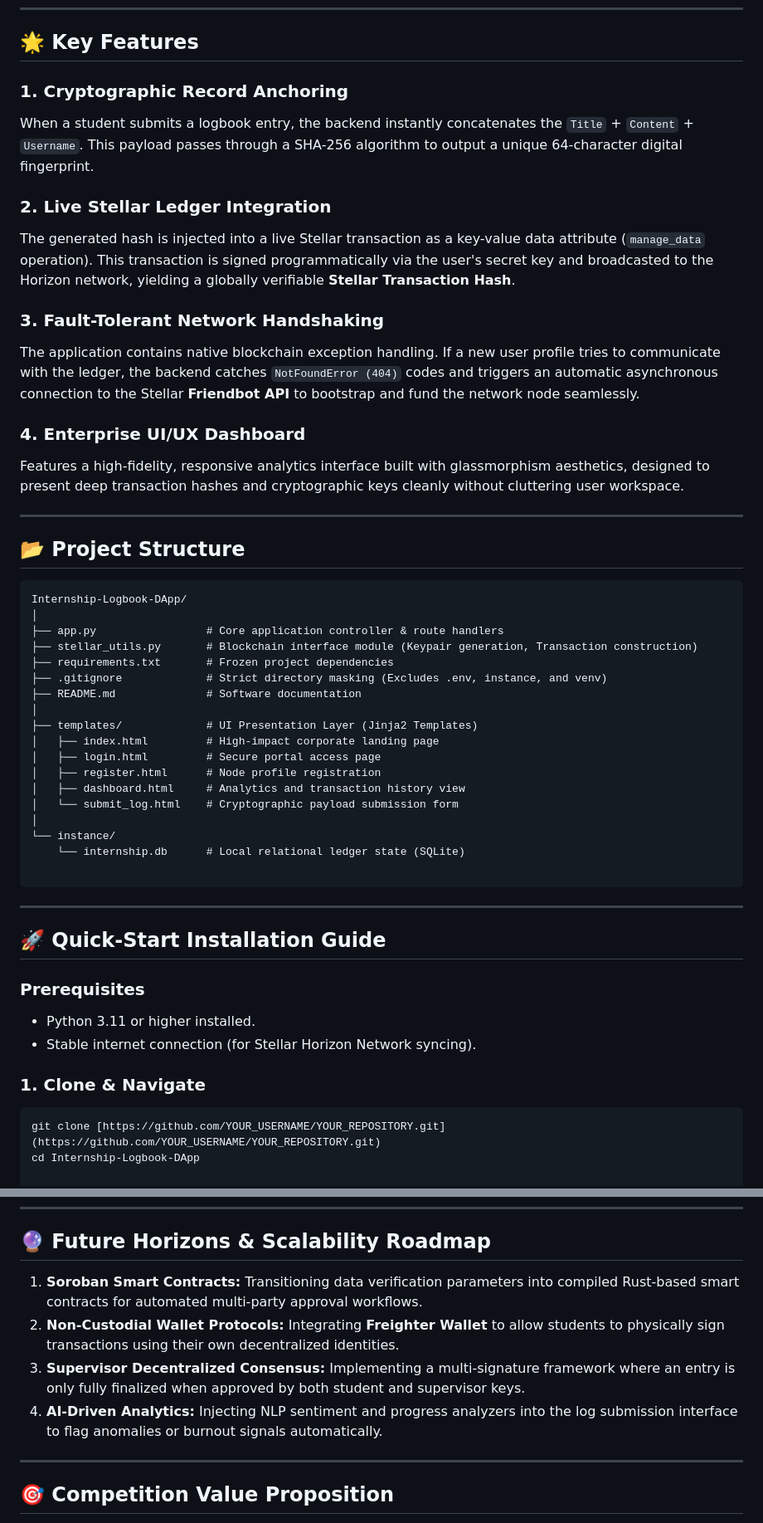
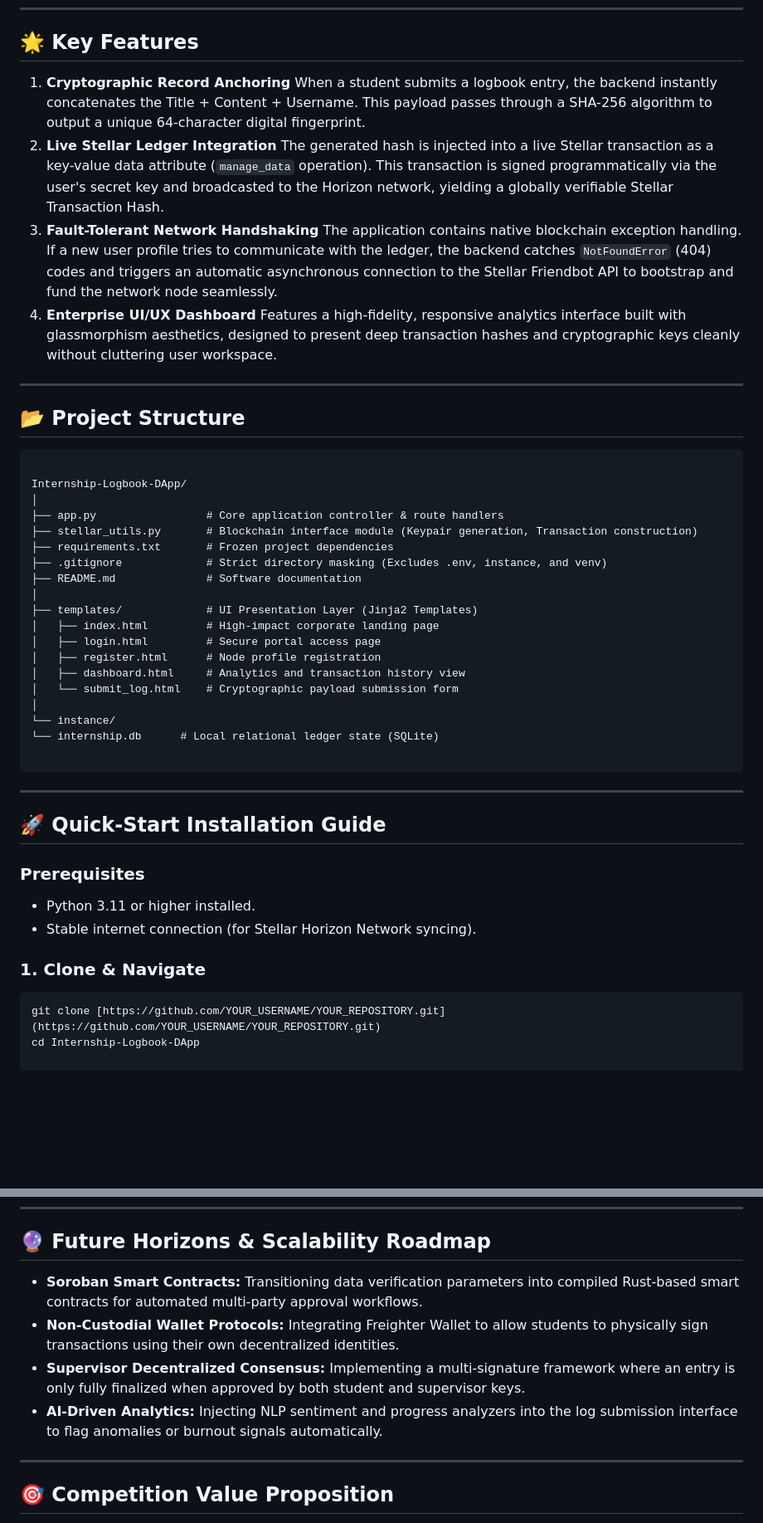
Before and after one commit to azlinaaaa/Internship-Logbook-Dapp, a Markdown page: README.md, 2 parts joined by grey strips. Shown at 83% size. GitHub-like rendering; blank space fills up the shorter version.

````diff
--- a/README.md
+++ b/README.md
@@ -51,27 +82,22 @@ This dApp solves these challenges by treating every daily log submission as a un
 
 ## 🌟 Key Features
 
-### 1. Cryptographic Record Anchoring
-
-When a student submits a logbook entry, the backend instantly concatenates the `Title` + `Content` + `Username`. This payload passes through a SHA-256 algorithm to output a unique 64-character digital fingerprint.
-
-### 2. Live Stellar Ledger Integration
-
-The generated hash is injected into a live Stellar transaction as a key-value data attribute (`manage_data` operation). This transaction is signed programmatically via the user's secret key and broadcasted to the Horizon network, yielding a globally verifiable **Stellar Transaction Hash**.
-
-### 3. Fault-Tolerant Network Handshaking
-
-The application contains native blockchain exception handling. If a new user profile tries to communicate with the ledger, the backend catches `NotFoundError (404)` codes and triggers an automatic asynchronous connection to the Stellar **Friendbot API** to bootstrap and fund the network node seamlessly.
-
-### 4. Enterprise UI/UX Dashboard
-
-Features a high-fidelity, responsive analytics interface built with glassmorphism aesthetics, designed to present deep transaction hashes and cryptographic keys cleanly without cluttering user workspace.
+1. **Cryptographic Record Anchoring**
+   When a student submits a logbook entry, the backend instantly concatenates the Title + Content + Username. This payload passes through a SHA-256 algorithm to output a unique 64-character digital fingerprint.
+2. **Live Stellar Ledger Integration**
+   The generated hash is injected into a live Stellar transaction as a key-value data attribute (`manage_data` operation). This transaction is signed programmatically via the user's secret key and broadcasted to the Horizon network, yielding a globally verifiable Stellar Transaction Hash.
+3. **Fault-Tolerant Network Handshaking**
+   The application contains native blockchain exception handling. If a new user profile tries to communicate with the ledger, the backend catches `NotFoundError` (404) codes and triggers an automatic asynchronous connection to the Stellar Friendbot API to bootstrap and fund the network node seamlessly.
+4. **Enterprise UI/UX Dashboard**
+   Features a high-fidelity, responsive analytics interface built with glassmorphism aesthetics, designed to present deep transaction hashes and cryptographic keys cleanly without cluttering user workspace.
 
 ---
 
 ## 📂 Project Structure
 
-```text
+
+```
+
 Internship-Logbook-DApp/
 │
 ├── app.py                 # Core application controller & route handlers
@@ -88,7 +114,7 @@ Internship-Logbook-DApp/
 │   └── submit_log.html    # Cryptographic payload submission form
 │
 └── instance/
-    └── internship.db      # Local relational ledger state (SQLite)
+└── internship.db      # Local relational ledger state (SQLite)
 
 ```
 
@@ -97,12 +123,10 @@ Internship-Logbook-DApp/
 ## 🚀 Quick-Start Installation Guide
 
 ### Prerequisites
-
 * Python 3.11 or higher installed.
 * Stable internet connection (for Stellar Horizon Network syncing).
 
 ### 1. Clone & Navigate
-
 ```bash
 git clone [https://github.com/YOUR_USERNAME/YOUR_REPOSITORY.git](https://github.com/YOUR_USERNAME/YOUR_REPOSITORY.git)
 cd Internship-Logbook-DApp
@@ -161,10 +187,10 @@ Open your browser and navigate to `http://127.0.0.1:5000` to interact with the a
 
 ## 🔮 Future Horizons & Scalability Roadmap
 
-1. **Soroban Smart Contracts:** Transitioning data verification parameters into compiled Rust-based smart contracts for automated multi-party approval workflows.
-2. **Non-Custodial Wallet Protocols:** Integrating **Freighter Wallet** to allow students to physically sign transactions using their own decentralized identities.
-3. **Supervisor Decentralized Consensus:** Implementing a multi-signature framework where an entry is only fully finalized when approved by both student and supervisor keys.
-4. **AI-Driven Analytics:** Injecting NLP sentiment and progress analyzers into the log submission interface to flag anomalies or burnout signals automatically.
+* **Soroban Smart Contracts:** Transitioning data verification parameters into compiled Rust-based smart contracts for automated multi-party approval workflows.
+* **Non-Custodial Wallet Protocols:** Integrating Freighter Wallet to allow students to physically sign transactions using their own decentralized identities.
+* **Supervisor Decentralized Consensus:** Implementing a multi-signature framework where an entry is only fully finalized when approved by both student and supervisor keys.
+* **AI-Driven Analytics:** Injecting NLP sentiment and progress analyzers into the log submission interface to flag anomalies or burnout signals automatically.
 
 ---
 
````
Also changed, not shown: other parts of README.md (+47 -16 lines).
